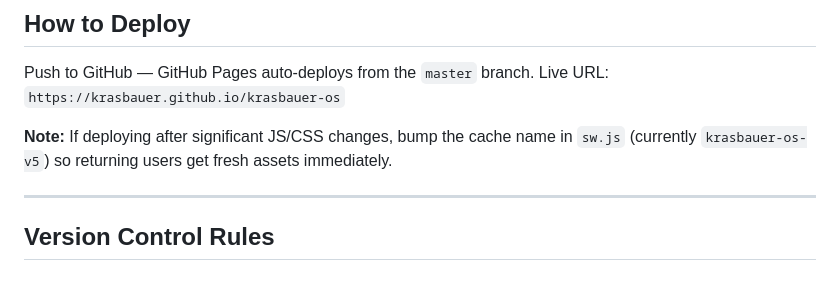
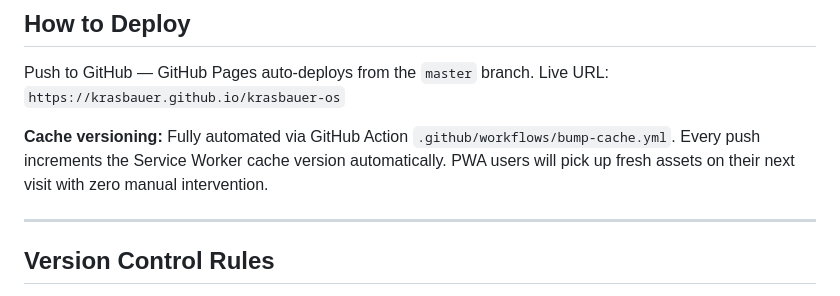
Before and after one commit to Krasbauer/krasbauer-os, a Markdown page: CLAUDE.md, the part around the change. GitHub-like rendering.

Commit message:
auto: claude edit checkpoint

```diff
--- a/CLAUDE.md
+++ b/CLAUDE.md
@@ -339,7 +339,7 @@ The core system needs to prove itself through real use first. When ready:
 
 Push to GitHub — GitHub Pages auto-deploys from the `master` branch. Live URL: `https://krasbauer.github.io/krasbauer-os`
 
-**Note:** If deploying after significant JS/CSS changes, bump the cache name in `sw.js` (currently `krasbauer-os-v5`) so returning users get fresh assets immediately.
+**Cache versioning:** Fully automated via GitHub Action `.github/workflows/bump-cache.yml`. Every push increments the Service Worker cache version automatically. PWA users will pick up fresh assets on their next visit with zero manual intervention.
 
 ---
 
```
